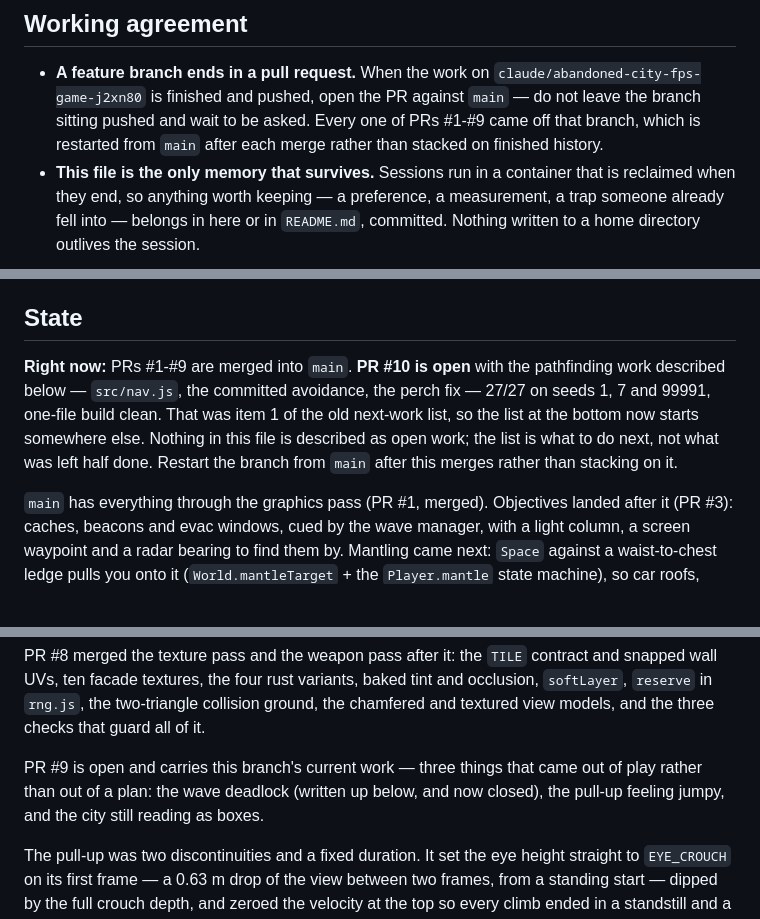
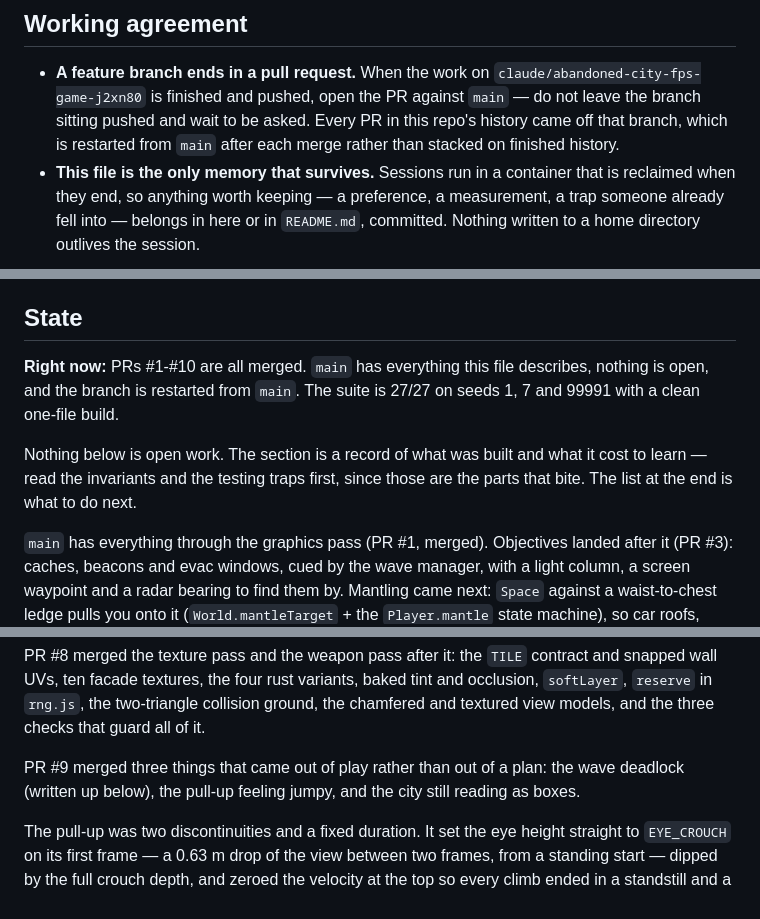
Before and after one commit to vdblights/Cyrus-game, a Markdown page: CLAUDE.md, 3 parts joined by grey strips. GitHub-like rendering; blank space fills up the shorter version.

Commit message:
PR #10 is merged, and nothing is open
Four claims in this file had gone stale, and two of them would have sent
a fresh session looking for work that was already done: the State section
still called PR #9 open, and the deadlock note still said pathfinding was
something the branch "now has" rather than something that merged.

The "right now" block says plainly that everything here is on main and
that the section below it is a record rather than a to-do list — it had
started to read like the latter. And the working agreement no longer
counts the PRs, since that number has gone stale three times.

Co-Authored-By: Claude Opus 5 <noreply@anthropic.com>
Claude-Session: https://claude.ai/code/session_01EDchM55st1K1ufV87kLH1X

```diff
--- a/CLAUDE.md
+++ b/CLAUDE.md
@@ -24,8 +24,9 @@ builds, never to play.
 - **A feature branch ends in a pull request.** When the work on
   `claude/abandoned-city-fps-game-j2xn80` is finished and pushed, open the PR
   against `main` — do not leave the branch sitting pushed and wait to be
-  asked. Every one of PRs #1-#9 came off that branch, which is restarted from
-  `main` after each merge rather than stacked on finished history.
+  asked. Every PR in this repo's history came off that branch, which is
+  restarted from `main` after each merge rather than stacked on finished
+  history.
 - **This file is the only memory that survives.** Sessions run in a container
   that is reclaimed when they end, so anything worth keeping — a preference, a
   measurement, a trap someone already fell into — belongs in here or in
@@ -325,13 +326,13 @@ which exaggerates shadow cost. Relative ordering holds; absolutes do not.
 
 ## State
 
-**Right now:** PRs #1-#9 are merged into `main`. **PR #10 is open** with the
-pathfinding work described below — `src/nav.js`, the committed avoidance, the
-perch fix — 27/27 on seeds 1, 7 and 99991, one-file build clean.
-That was item 1 of the old next-work list, so the list at the bottom now
-starts somewhere else. Nothing in this file is described as open work; the
-list is what to do next, not what was left half done. Restart the branch from
-`main` after this merges rather than stacking on it.
+**Right now:** PRs #1-#10 are all merged. `main` has everything this file
+describes, nothing is open, and the branch is restarted from `main`. The suite
+is 27/27 on seeds 1, 7 and 99991 with a clean one-file build.
+
+Nothing below is open work. The section is a record of what was built and what
+it cost to learn — read the invariants and the testing traps first, since
+those are the parts that bite. The list at the end is what to do next.
 
 `main` has everything through the graphics pass (PR #1, merged). Objectives
 landed after it (PR #3): caches, beacons and evac windows, cued by the wave
@@ -384,9 +385,9 @@ baked tint and occlusion, `softLayer`, `reserve` in `rng.js`, the
 two-triangle collision ground, the chamfered and textured view models, and
 the three checks that guard all of it.
 
-PR #9 is open and carries this branch's current work — three things that came
-out of play rather than out of a plan: the wave deadlock (written up below, and now
-closed), the pull-up feeling jumpy, and the city still reading as boxes.
+PR #9 merged three things that came out of play rather than out of a plan:
+the wave deadlock (written up below), the pull-up feeling jumpy, and the city
+still reading as boxes.
 
 The pull-up was two discontinuities and a fixed duration. It set the eye
 height straight to `EYE_CROUCH` on its first frame — a 0.63 m drop of the
```
Also changed, not shown: other parts of CLAUDE.md (+5 -2 lines).
